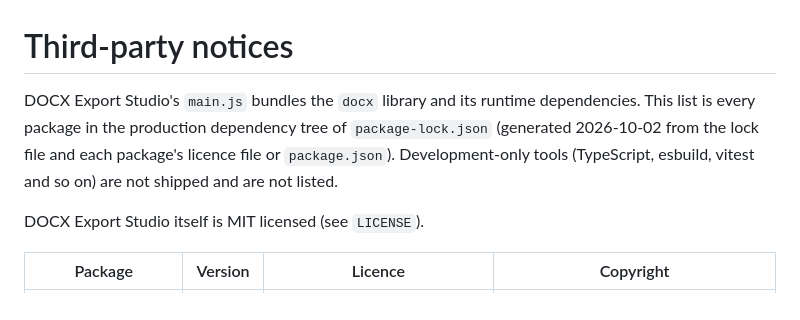
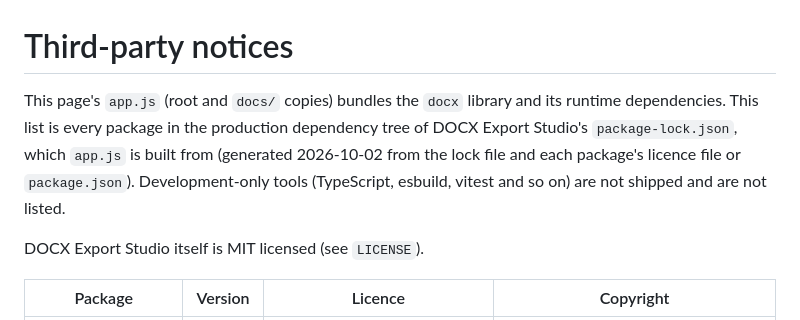
Before and after one commit to MegatronJeremy/markdown-to-word, a Markdown page: THIRD-PARTY-NOTICES.md, the part around the change. GitHub-like rendering.

```diff
--- a/THIRD-PARTY-NOTICES.md
+++ b/THIRD-PARTY-NOTICES.md
@@ -1,6 +1,6 @@
 # Third-party notices
 
-DOCX Export Studio's `main.js` bundles the `docx` library and its runtime dependencies. This list is every package in the production dependency tree of `package-lock.json` (generated 2026-10-02 from the lock file and each package's licence file or `package.json`). Development-only tools (TypeScript, esbuild, vitest and so on) are not shipped and are not listed.
+This page's `app.js` (root and `docs/` copies) bundles the `docx` library and its runtime dependencies. This list is every package in the production dependency tree of DOCX Export Studio's `package-lock.json`, which `app.js` is built from (generated 2026-10-02 from the lock file and each package's licence file or `package.json`). Development-only tools (TypeScript, esbuild, vitest and so on) are not shipped and are not listed.
 
 DOCX Export Studio itself is MIT licensed (see `LICENSE`).
 
```
Also changed, not shown: README.md (+11 -4 lines), docs/og.png (added), og.png (added), screenshot.png (added), 8 other files.
